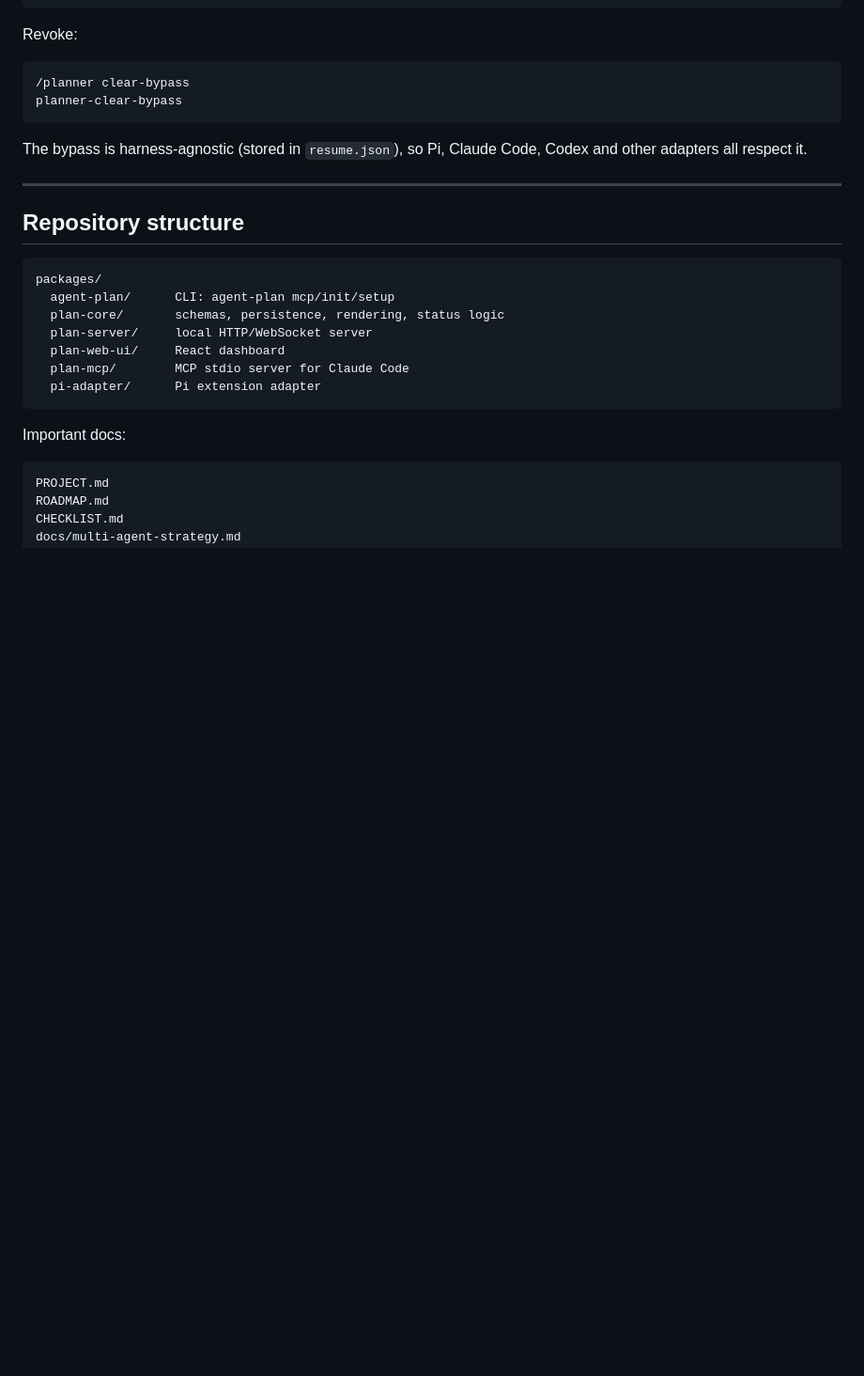
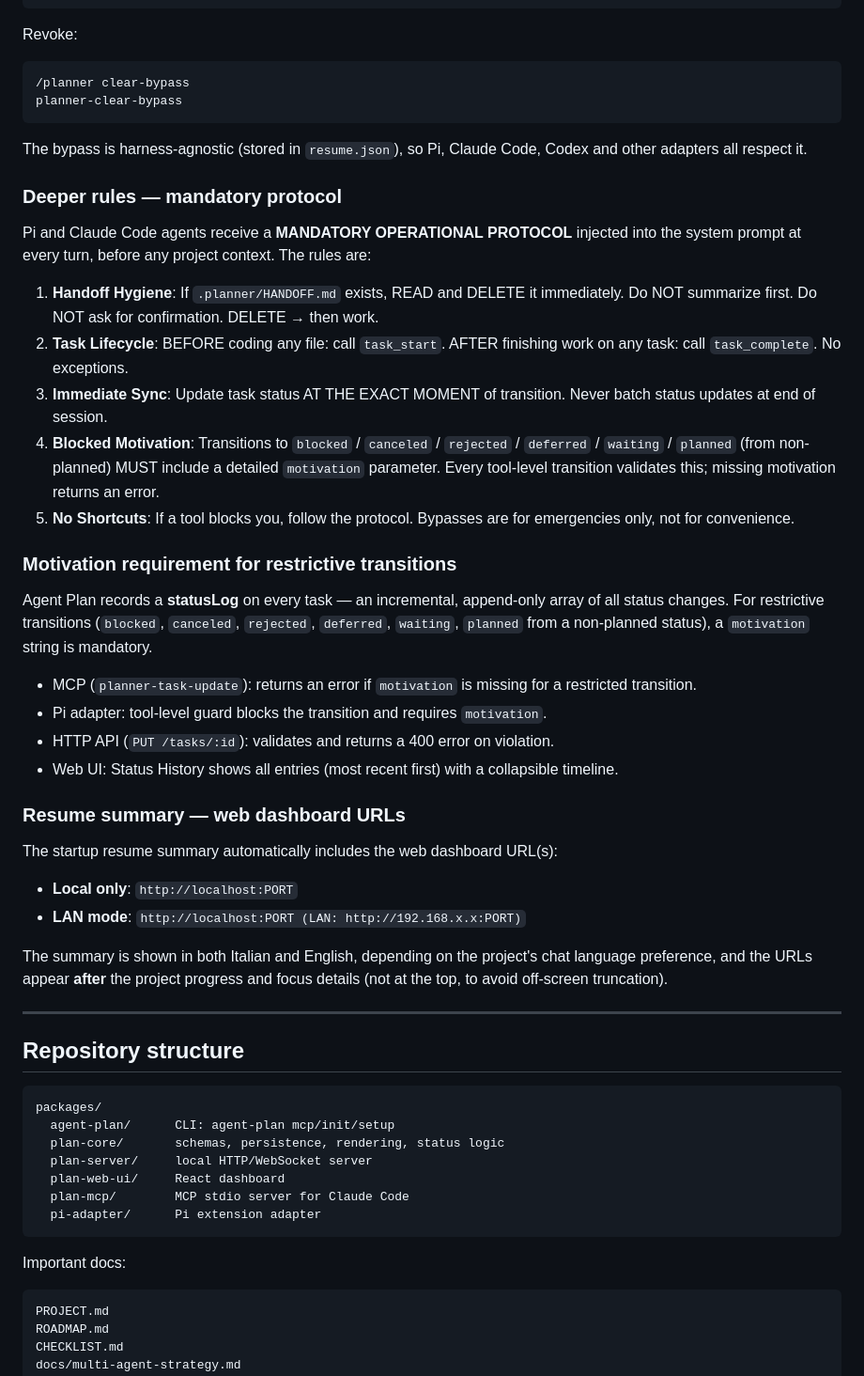
Before and after one commit to ovidius72/agent-planner, a Markdown page: README.md, the part around the change. Shown at 94% size. Drawn GitHub-style; blank space fills up the shorter version.

Commit message:
docs: document mandatory operational protocol, motivation, and LAN URLs in README
Adds three new subsections under 'Task status discipline':
- 'Deeper rules — mandatory protocol': the 5 non-negotiable rules injected into every agent's system prompt
- 'Motivation requirement for restrictive transitions': statusLog and motivation validation across all adapters
- 'Resume summary — web dashboard URLs': documents that both local and LAN URLs appear in the startup summary

pnpm check + pnpm build green.

```diff
--- a/README.md
+++ b/README.md
@@ -592,6 +592,34 @@ planner-clear-bypass
 
 The bypass is harness-agnostic (stored in `resume.json`), so Pi, Claude Code, Codex and other adapters all respect it.
 
+### Deeper rules — mandatory protocol
+
+Pi and Claude Code agents receive a **MANDATORY OPERATIONAL PROTOCOL** injected into the system prompt at every turn, before any project context. The rules are:
+
+1. **Handoff Hygiene**: If `.planner/HANDOFF.md` exists, READ and DELETE it immediately. Do NOT summarize first. Do NOT ask for confirmation. DELETE → then work.
+2. **Task Lifecycle**: BEFORE coding any file: call `task_start`. AFTER finishing work on any task: call `task_complete`. No exceptions.
+3. **Immediate Sync**: Update task status AT THE EXACT MOMENT of transition. Never batch status updates at end of session.
+4. **Blocked Motivation**: Transitions to `blocked` / `canceled` / `rejected` / `deferred` / `waiting` / `planned` (from non-planned) MUST include a detailed `motivation` parameter. Every tool-level transition validates this; missing motivation returns an error.
+5. **No Shortcuts**: If a tool blocks you, follow the protocol. Bypasses are for emergencies only, not for convenience.
+
+### Motivation requirement for restrictive transitions
+
+Agent Plan records a **statusLog** on every task — an incremental, append-only array of all status changes. For restrictive transitions (`blocked`, `canceled`, `rejected`, `deferred`, `waiting`, `planned` from a non-planned status), a `motivation` string is mandatory.
+
+- MCP (`planner-task-update`): returns an error if `motivation` is missing for a restricted transition.
+- Pi adapter: tool-level guard blocks the transition and requires `motivation`.
+- HTTP API (`PUT /tasks/:id`): validates and returns a 400 error on violation.
+- Web UI: Status History shows all entries (most recent first) with a collapsible timeline.
+
+### Resume summary — web dashboard URLs
+
+The startup resume summary automatically includes the web dashboard URL(s):
+
+- **Local only**: `http://localhost:PORT`
+- **LAN mode**: `http://localhost:PORT (LAN: http://192.168.x.x:PORT)`
+
+The summary is shown in both Italian and English, depending on the project's chat language preference, and the URLs appear **after** the project progress and focus details (not at the top, to avoid off-screen truncation).
+
 ---
 
 ## Repository structure
```
